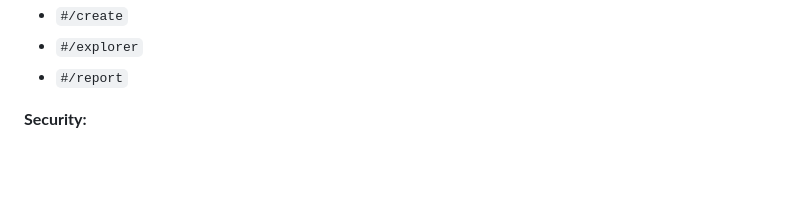
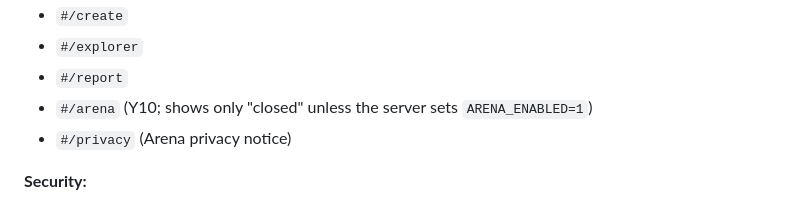
Before and after one commit to yothamakpichai/u-hackathon-2026, a Markdown page: docs/BRIEF.md, the part around the change. Drawn GitHub-style; blank space fills up the shorter version.

Commit message:
docs: #/arena and #/privacy routes (brief §11)
Co-Authored-By: Claude Opus 5.5 <noreply@anthropic.com>

```diff
--- a/docs/BRIEF.md
+++ b/docs/BRIEF.md
@@ -308,6 +308,8 @@ README.md (written last, for judges)                               — Yotha
 - `#/create`
 - `#/explorer`
 - `#/report`
+- `#/arena` (Y10; shows only "closed" unless the server sets `ARENA_ENABLED=1`)
+- `#/privacy` (Arena privacy notice)
 
 **Security:**
 - **CSP:** `default-src 'self'; img-src 'self' data:; media-src 'self'; connect-src 'self'; font-src 'self'; style-src 'self'; script-src 'self'; frame-ancestors 'none'; base-uri 'none'`.
```
